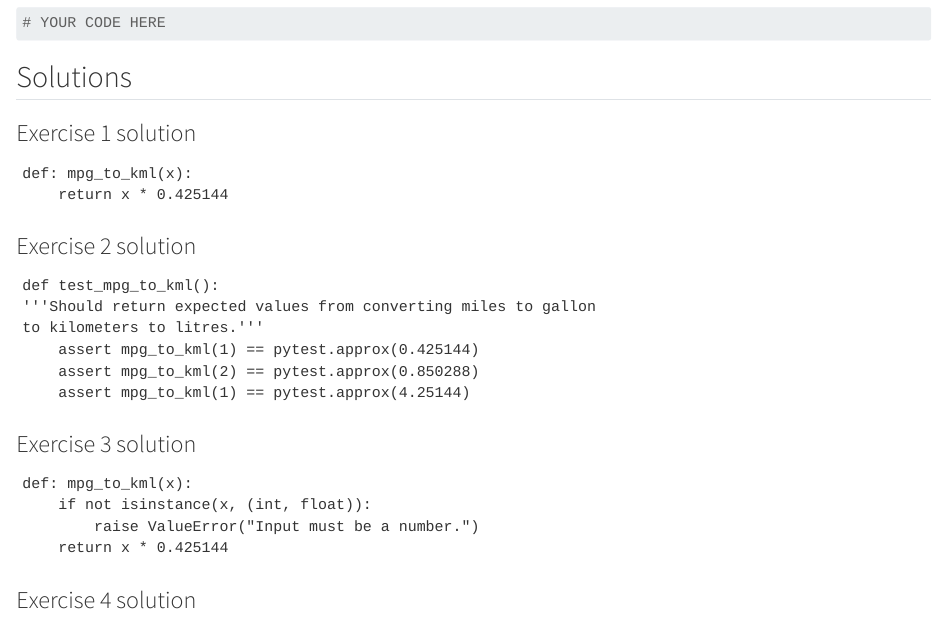
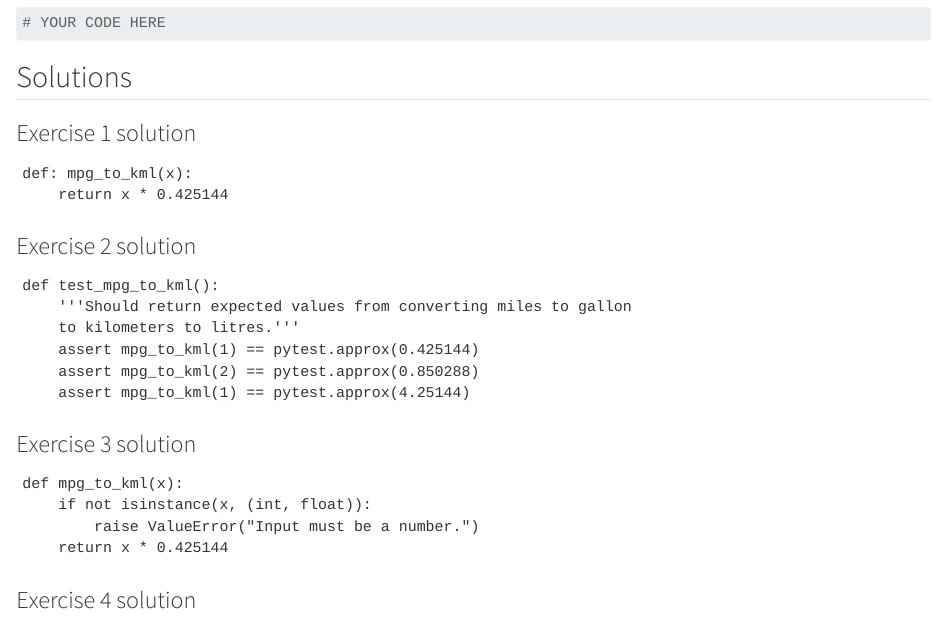
Before and after one commit to DSCI-310/testing-worksheet-python, a Quarto document (testing-worksheet-python.qmd): the page in a window 1100 px wide, from 1840 px down. Rendered offline with R 4.5, knitr and Pandoc in place of Quarto, with nearby package versions; the code is not run, so its results and figures are left out.

Commit message:
quick fix

````diff
--- a/testing-worksheet-python.qmd
+++ b/testing-worksheet-python.qmd
@@ -93,7 +93,7 @@ to kilometers to litres.'''
 ### Exercise 3 solution
 
 ```
-def: mpg_to_kml(x):
+def mpg_to_kml(x):
     if not isinstance(x, (int, float)):
         raise ValueError("Input must be a number.")
     return x * 0.425144
````
Also changed, not shown: testing-worksheet-python.qmd (6 more changed lines).
